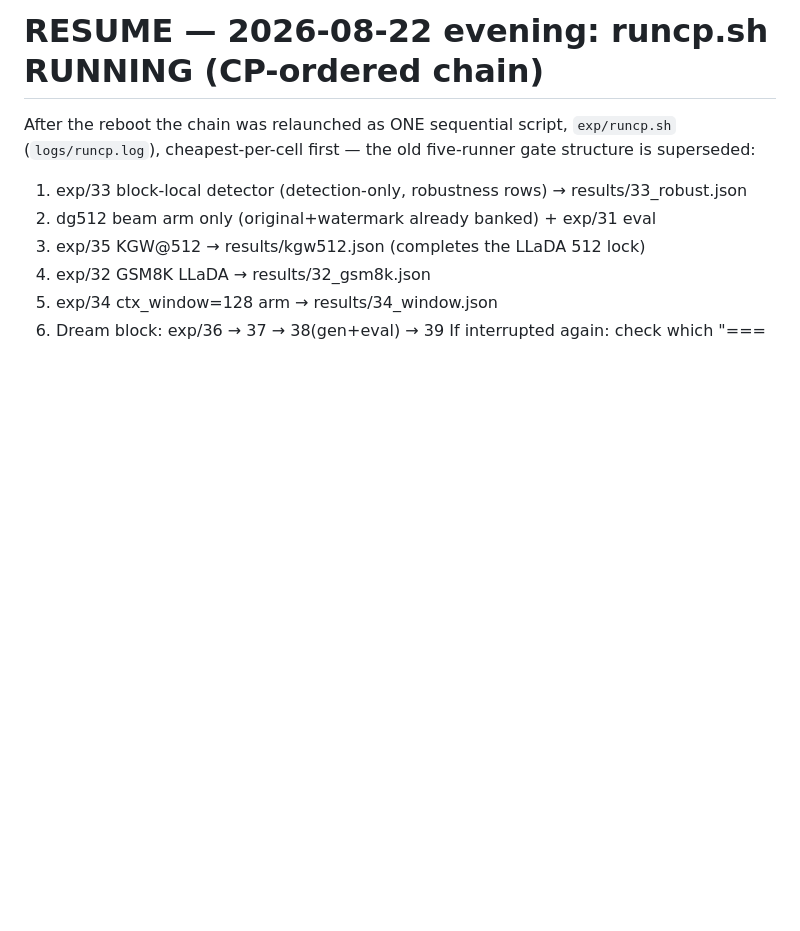
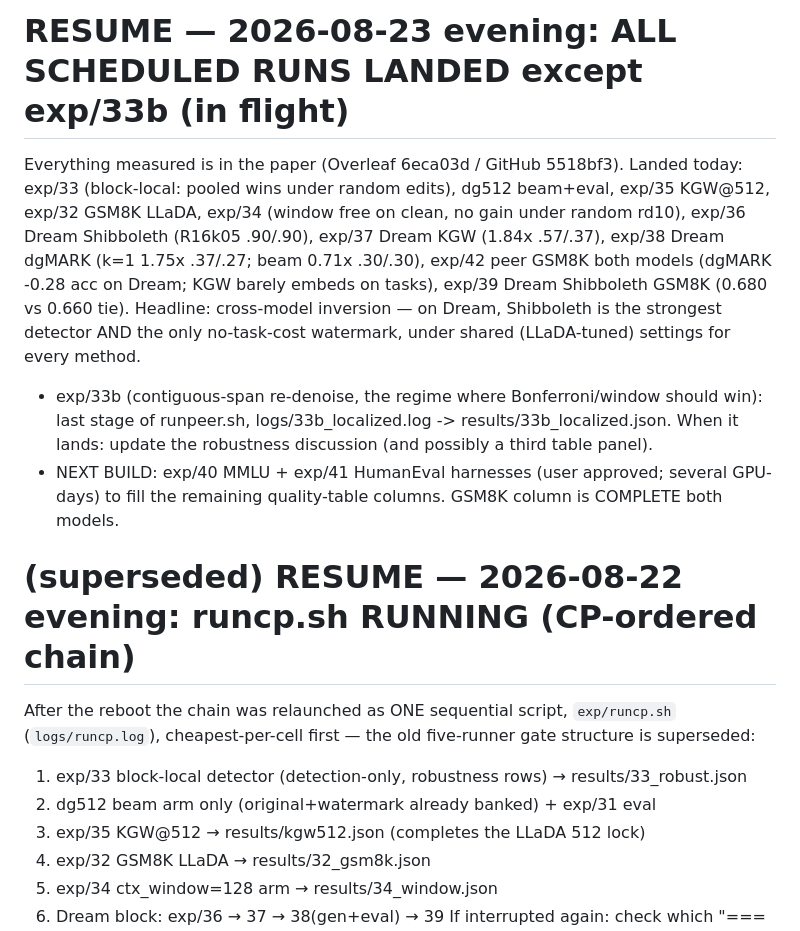
Before and after one commit to ming053l/ReplayMark, a Markdown page: RESUME.md, the part around the change. Drawn GitHub-style; blank space fills up the shorter version.

Commit message:
RESUME: all scheduled runs landed except 33b; MMLU/HumanEval harness next
Co-Authored-By: Claude Fable 5 <noreply@anthropic.com>

```diff
--- a/RESUME.md
+++ b/RESUME.md
@@ -1,4 +1,22 @@
-# RESUME — 2026-08-22 evening: runcp.sh RUNNING (CP-ordered chain)
+# RESUME — 2026-08-23 evening: ALL SCHEDULED RUNS LANDED except exp/33b (in flight)
+
+Everything measured is in the paper (Overleaf 6eca03d / GitHub 5518bf3). Landed today:
+exp/33 (block-local: pooled wins under random edits), dg512 beam+eval, exp/35 KGW@512,
+exp/32 GSM8K LLaDA, exp/34 (window free on clean, no gain under random rd10), exp/36 Dream
+Shibboleth (R16k05 .90/.90), exp/37 Dream KGW (1.84x .57/.37), exp/38 Dream dgMARK (k=1
+1.75x .37/.27; beam 0.71x .30/.30), exp/42 peer GSM8K both models (dgMARK -0.28 acc on
+Dream; KGW barely embeds on tasks), exp/39 Dream Shibboleth GSM8K (0.680 vs 0.660 tie).
+Headline: cross-model inversion — on Dream, Shibboleth is the strongest detector AND the
+only no-task-cost watermark, under shared (LLaDA-tuned) settings for every method.
+
+- exp/33b (contiguous-span re-denoise, the regime where Bonferroni/window should win):
+  last stage of runpeer.sh, logs/33b_localized.log -> results/33b_localized.json. When it
+  lands: update the robustness discussion (and possibly a third table panel).
+- NEXT BUILD: exp/40 MMLU + exp/41 HumanEval harnesses (user approved; several GPU-days)
+  to fill the remaining quality-table columns. GSM8K column is COMPLETE both models.
+
+
+# (superseded) RESUME — 2026-08-22 evening: runcp.sh RUNNING (CP-ordered chain)
 
 After the reboot the chain was relaunched as ONE sequential script, `exp/runcp.sh`
 (`logs/runcp.log`), cheapest-per-cell first — the old five-runner gate structure is
```
